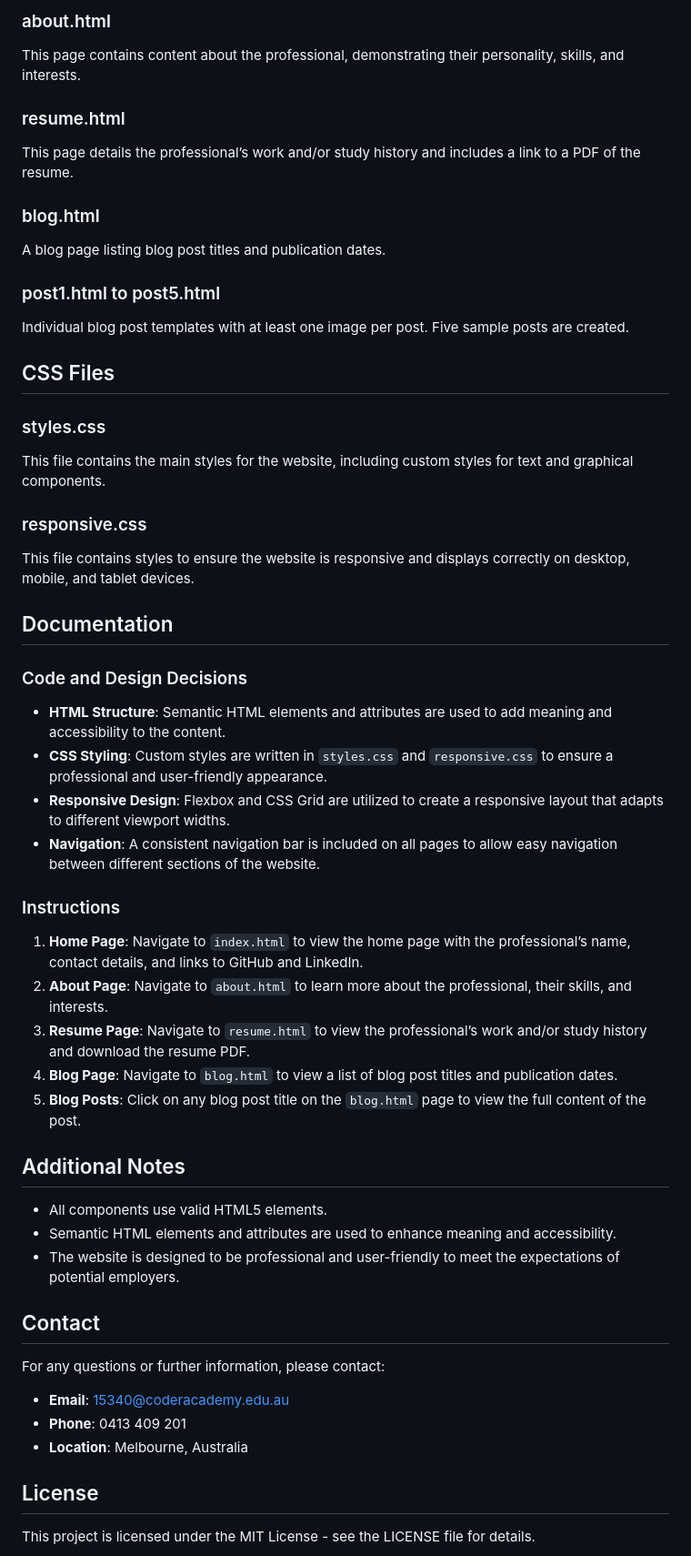
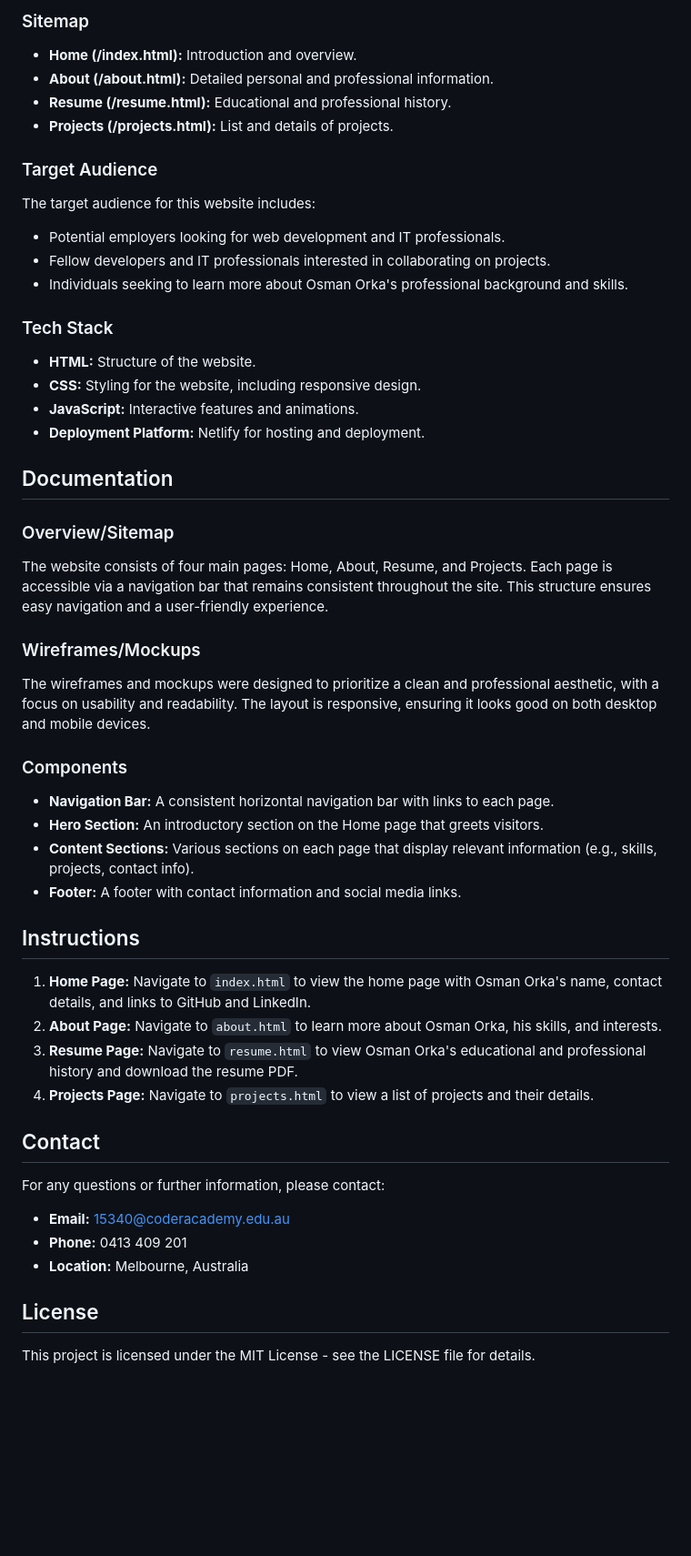
Before and after one commit to ozzy2438/OsmanOrka-T1A2, a Markdown page: README.md, the part around the change printed below. Shown: that part at 91% size. Rendered like a GitHub page; blank space fills up the shorter version.

Commit message:
Responsive changed

```diff
--- a/README.md
+++ b/README.md
@@ -32,54 +28,50 @@ The home page includes the professional’s name, contact details, and links to
 
-### about.html
-This page contains content about the professional, demonstrating their personality, skills, and interests.
+### Sitemap
+- **Home (/index.html):** Introduction and overview.
+- **About (/about.html):** Detailed personal and professional information.
+- **Resume (/resume.html):** Educational and professional history.
+- **Projects (/projects.html):** List and details of projects.
 
-### resume.html
-This page details the professional’s work and/or study history and includes a link to a PDF of the resume.
+### Target Audience
+The target audience for this website includes:
+- Potential employers looking for web development and IT professionals.
+- Fellow developers and IT professionals interested in collaborating on projects.
+- Individuals seeking to learn more about Osman Orka's professional background and skills.
 
-### blog.html
-A blog page listing blog post titles and publication dates.
-
-### post1.html to post5.html
-Individual blog post templates with at least one image per post. Five sample posts are created.
-
-## CSS Files
-
-### styles.css
-This file contains the main styles for the website, including custom styles for text and graphical components.
-
-### responsive.css
-This file contains styles to ensure the website is responsive and displays correctly on desktop, mobile, and tablet devices.
+### Tech Stack
+- **HTML:** Structure of the website.
+- **CSS:** Styling for the website, including responsive design.
+- **JavaScript:** Interactive features and animations.
+- **Deployment Platform:** Netlify for hosting and deployment.
 
 ## Documentation
 
-### Code and Design Decisions
+### Overview/Sitemap
+The website consists of four main pages: Home, About, Resume, and Projects. Each page is accessible via a navigation bar that remains consistent throughout the site. This structure ensures easy navigation and a user-friendly experience.
 
-- **HTML Structure**: Semantic HTML elements and attributes are used to add meaning and accessibility to the content.
-- **CSS Styling**: Custom styles are written in `styles.css` and `responsive.css` to ensure a professional and user-friendly appearance.
-- **Responsive Design**: Flexbox and CSS Grid are utilized to create a responsive layout that adapts to different viewport widths.
-- **Navigation**: A consistent navigation bar is included on all pages to allow easy navigation between different sections of the website.
+### Wireframes/Mockups
+The wireframes and mockups were designed to prioritize a clean and professional aesthetic, with a focus on usability and readability. The layout is responsive, ensuring it looks good on both desktop and mobile devices.
 
-### Instructions
+### Components
+- **Navigation Bar:** A consistent horizontal navigation bar with links to each page.
+- **Hero Section:** An introductory section on the Home page that greets visitors.
+- **Content Sections:** Various sections on each page that display relevant information (e.g., skills, projects, contact info).
+- **Footer:** A footer with contact information and social media links.
 
-1. **Home Page**: Navigate to `index.html` to view the home page with the professional’s name, contact details, and links to GitHub and LinkedIn.
-2. **About Page**: Navigate to `about.html` to learn more about the professional, their skills, and interests.
-3. **Resume Page**: Navigate to `resume.html` to view the professional’s work and/or study history and download the resume PDF.
-4. **Blog Page**: Navigate to `blog.html` to view a list of blog post titles and publication dates.
-5. **Blog Posts**: Click on any blog post title on the `blog.html` page to view the full content of the post.
+## Instructions
 
-## Additional Notes
-
-- All components use valid HTML5 elements.
-- Semantic HTML elements and attributes are used to enhance meaning and accessibility.
-- The website is designed to be professional and user-friendly to meet the expectations of potential employers.
+1. **Home Page:** Navigate to `index.html` to view the home page with Osman Orka's name, contact details, and links to GitHub and LinkedIn.
+2. **About Page:** Navigate to `about.html` to learn more about Osman Orka, his skills, and interests.
+3. **Resume Page:** Navigate to `resume.html` to view Osman Orka's educational and professional history and download the resume PDF.
+4. **Projects Page:** Navigate to `projects.html` to view a list of projects and their details.
 
 ## Contact
 
 For any questions or further information, please contact:
 
-- **Email**: 15340@coderacademy.edu.au
-- **Phone**: 0413 409 201
-- **Location**: Melbourne, Australia
+- **Email:** 15340@coderacademy.edu.au
+- **Phone:** 0413 409 201
+- **Location:** Melbourne, Australia
 
 ## License
 
```
Also changed, not shown: other parts of README.md (+18 -22 lines).
